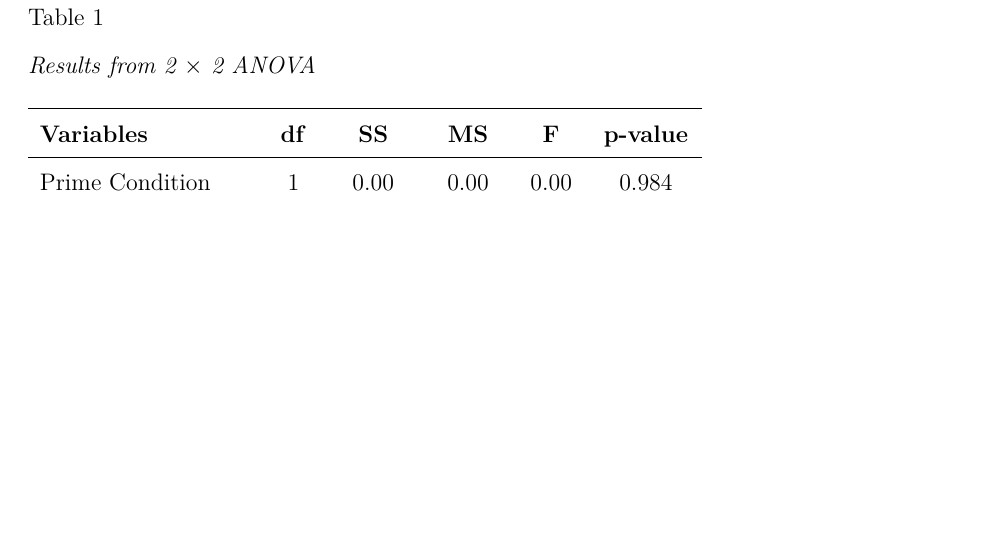
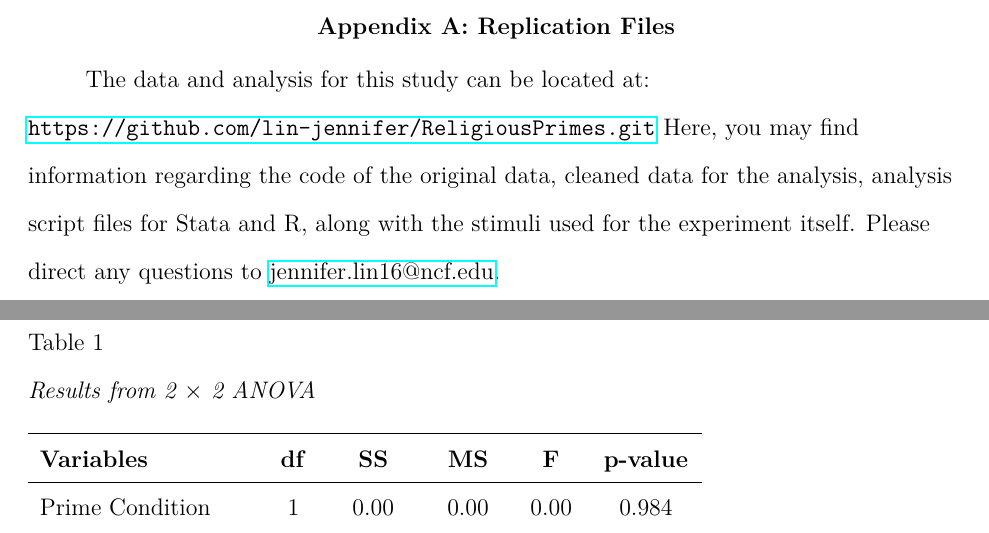
Before and after one commit to lin-jennifer/ReligiousPrimes, a LaTeX paper (Paper/ResearchPaper.tex): part of page 19 of 19 before the commit and two parts of pages 19 and 20 of 20 after it, the two joined at a grey line, cut at the place of the change, the shorter picture padded with empty space. Compiled offline with pdfLaTeX.

Commit message:
Added Appendix A

```diff
--- a/Paper/ResearchPaper.tex
+++ b/Paper/ResearchPaper.tex
@@ -7,6 +7,7 @@
 %\usepackage{mathpazo}
 \usepackage{natbib}
 \usepackage{hyperref}
+\usepackage{appendix}
 
 \newcommand\e{\emph}
 \newcommand\tb{\textbf}
@@ -119,4 +120,13 @@ Overall, while there was no significance relating the primes of religion to the
 
 \bibliography{Priming}
 
+\clearpage
+
+\begin{appendices}
+\section{Appendix A: Replication Files}
+
+The data and analysis for this study can be located at: \url{https://github.com/lin-jennifer/ReligiousPrimes.git} Here, you may find information regarding the code of the original data, cleaned data for the analysis, analysis script files for Stata and R, along with the stimuli used for the experiment itself. Please direct any questions to \href{mailto:jennifer.lin16@ncf.edu}{jennifer.lin16@ncf.edu}.
+
+\end{appendices}
+
 \end{document}
```
Also changed, not shown: Paper/ResearchPaper.pdf.
